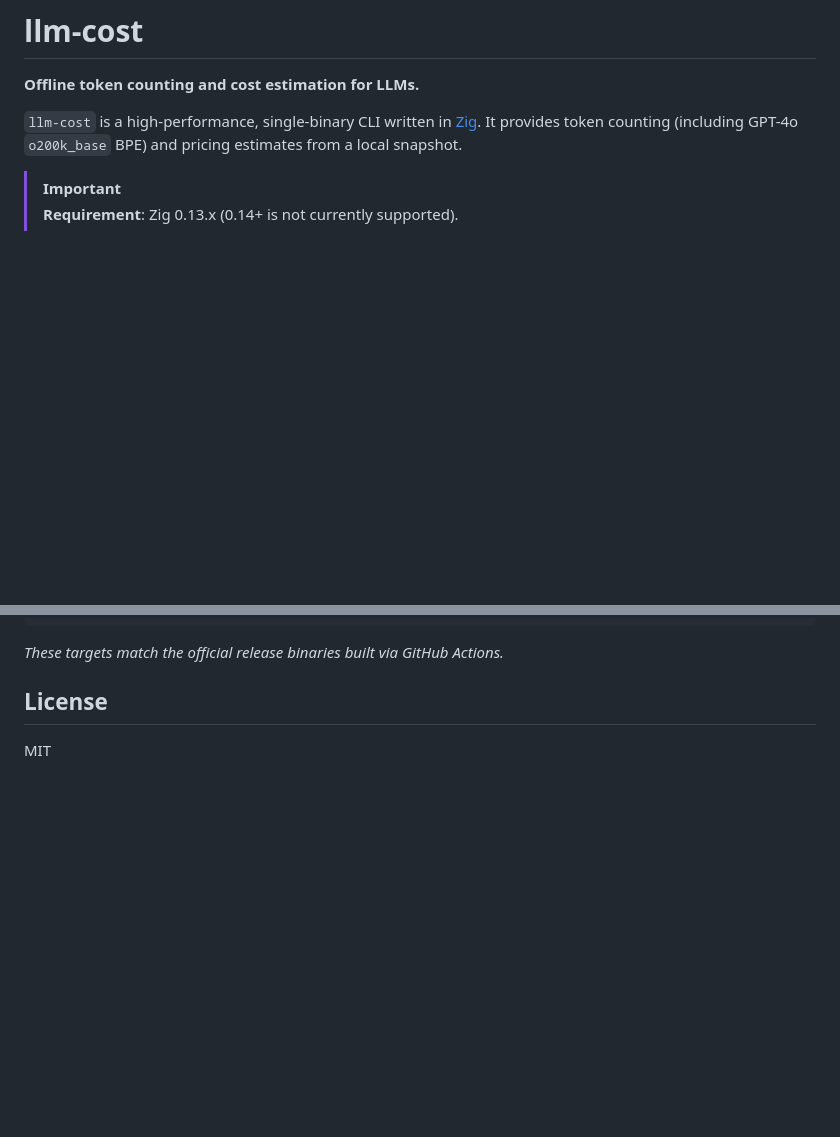
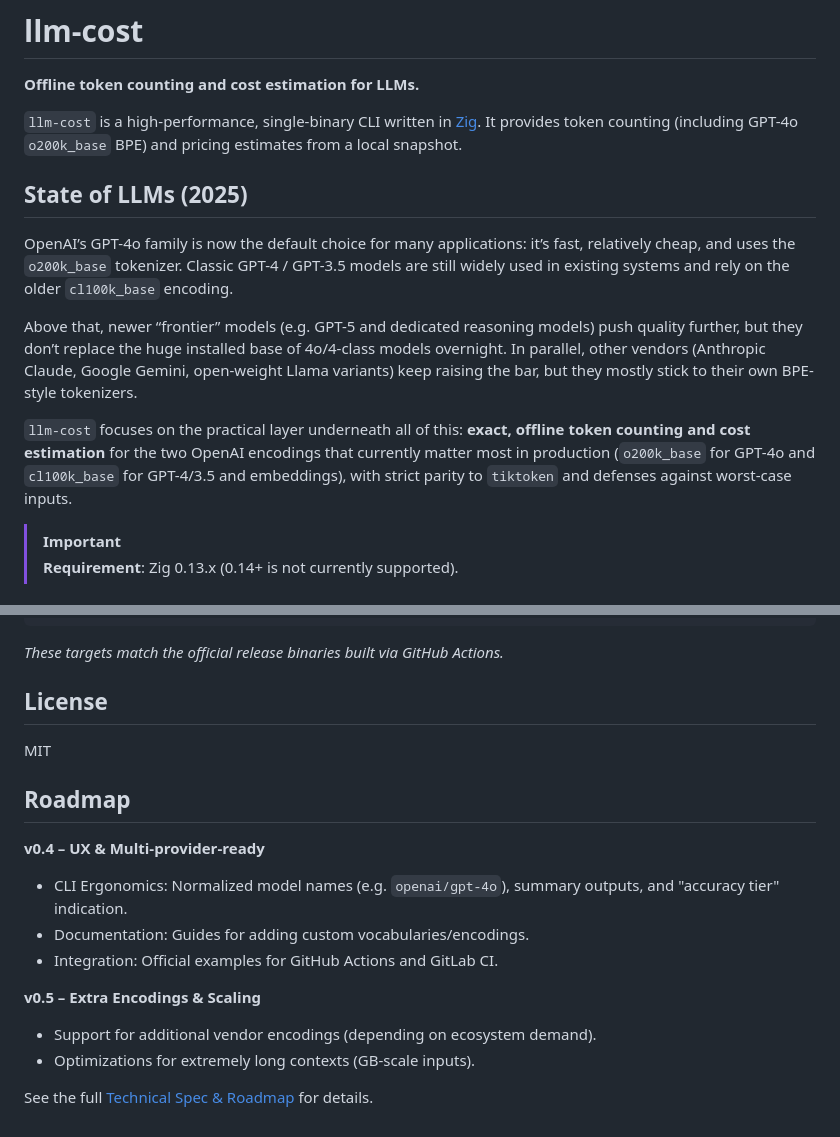
Before and after one commit to Rul1an/llm-cost, a Markdown page: README.md, 2 parts joined by grey strips. Drawn GitHub-style; blank space fills up the shorter version.

Commit message:
docs: update roadmap and strategy for 2025/v0.4

```diff
--- a/README.md
+++ b/README.md
@@ -2,7 +2,16 @@
 
 **Offline token counting and cost estimation for LLMs.**
 
+
 `llm-cost` is a high-performance, single-binary CLI written in [Zig](https://ziglang.org). It provides token counting (including GPT-4o `o200k_base` BPE) and pricing estimates from a local snapshot.
+
+## State of LLMs (2025)
+
+OpenAI’s GPT-4o family is now the default choice for many applications: it’s fast, relatively cheap, and uses the `o200k_base` tokenizer. Classic GPT-4 / GPT-3.5 models are still widely used in existing systems and rely on the older `cl100k_base` encoding.
+
+Above that, newer “frontier” models (e.g. GPT-5 and dedicated reasoning models) push quality further, but they don’t replace the huge installed base of 4o/4-class models overnight. In parallel, other vendors (Anthropic Claude, Google Gemini, open-weight Llama variants) keep raising the bar, but they mostly stick to their own BPE-style tokenizers.
+
+`llm-cost` focuses on the practical layer underneath all of this: **exact, offline token counting and cost estimation** for the two OpenAI encodings that currently matter most in production (`o200k_base` for GPT-4o and `cl100k_base` for GPT-4/3.5 and embeddings), with strict parity to `tiktoken` and defenses against worst-case inputs.
 
 > [!IMPORTANT]
 > **Requirement**: Zig 0.13.x (0.14+ is not currently supported).
@@ -163,3 +172,16 @@ zig build -Dtarget=aarch64-macos
 ## License
 
 MIT
+
+## Roadmap
+
+**v0.4 – UX & Multi-provider-ready**
+- CLI Ergonomics: Normalized model names (e.g. `openai/gpt-4o`), summary outputs, and "accuracy tier" indication.
+- Documentation: Guides for adding custom vocabularies/encodings.
+- Integration: Official examples for GitHub Actions and GitLab CI.
+
+**v0.5 – Extra Encodings & Scaling**
+- Support for additional vendor encodings (depending on ecosystem demand).
+- Optimizations for extremely long contexts (GB-scale inputs).
+
+See the full [Technical Spec & Roadmap](docs/v0.3-spec.md) for details.
```
Also changed, not shown: docs/v0.3-spec.md (+279 -114 lines).
